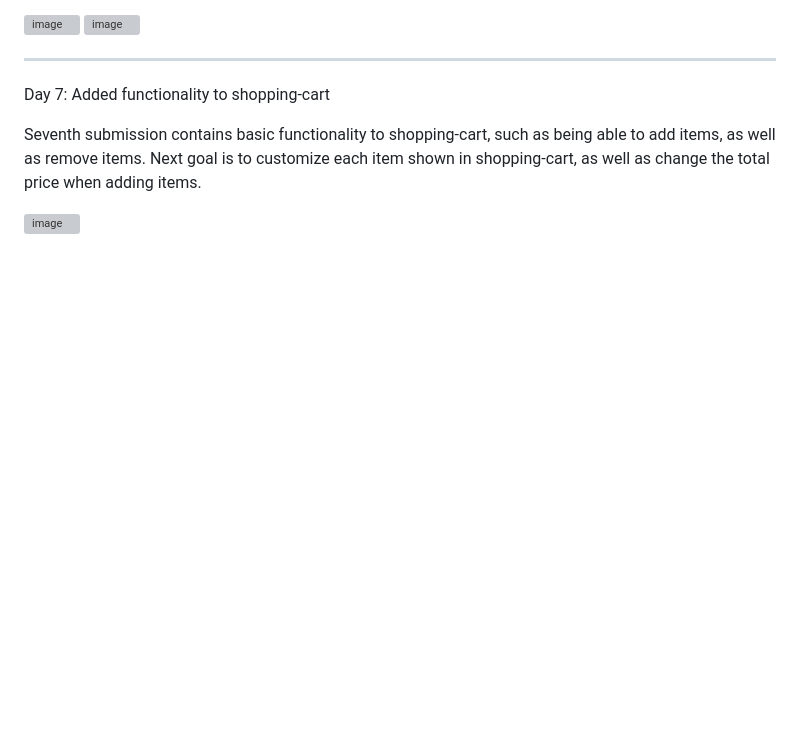
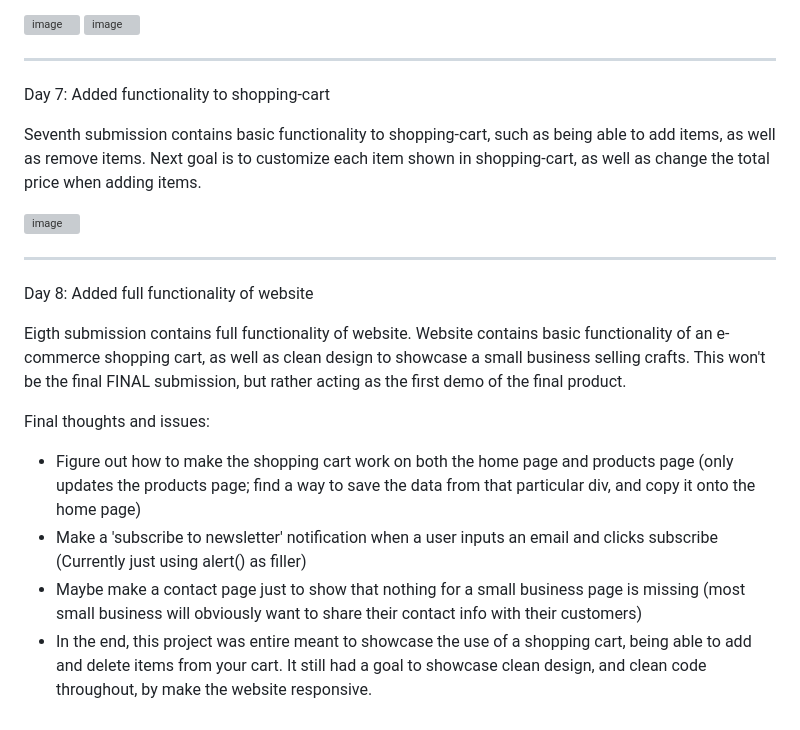
Before and after one commit to alexjachna/shopping-app, a Markdown page: README.md, the part around the change. Drawn GitHub-style; blank space fills up the shorter version; grey boxes are pictures that could not be loaded.

Commit message:
Added 8th (1st Final Demo) submission details

```diff
--- a/README.md
+++ b/README.md
@@ -58,3 +58,15 @@ Day 7: Added functionality to shopping-cart
 Seventh submission contains basic functionality to shopping-cart, such as being able to add items, as well as remove items. Next goal is to customize each item shown in shopping-cart, as well as change the total price when adding items.
 
 ![image](https://user-images.githubusercontent.com/57778785/230285739-7a3695f5-d903-44ba-8932-0fb55515e6f8.png)
+
+-----------------------
+
+Day 8: Added full functionality of website
+
+Eigth submission contains full functionality of website. Website contains basic functionality of an e-commerce shopping cart, as well as clean design to showcase a small business selling crafts. This won't be the final FINAL submission, but rather acting as the first demo of the final product.
+
+Final thoughts and issues:
+- Figure out how to make the shopping cart work on both the home page and products page (only updates the products page; find a way to save the data from that particular div, and copy it onto the home page)
+- Make a 'subscribe to newsletter' notification when a user inputs an email and clicks subscribe (Currently just using alert() as filler)
+- Maybe make a contact page just to show that nothing for a small business page is missing (most small business will obviously want to share their contact info with their customers)
+- In the end, this project was entire meant to showcase the use of a shopping cart, being able to add and delete items from your cart. It still had a goal to showcase  clean design, and clean code throughout, by make the website responsive.
```
